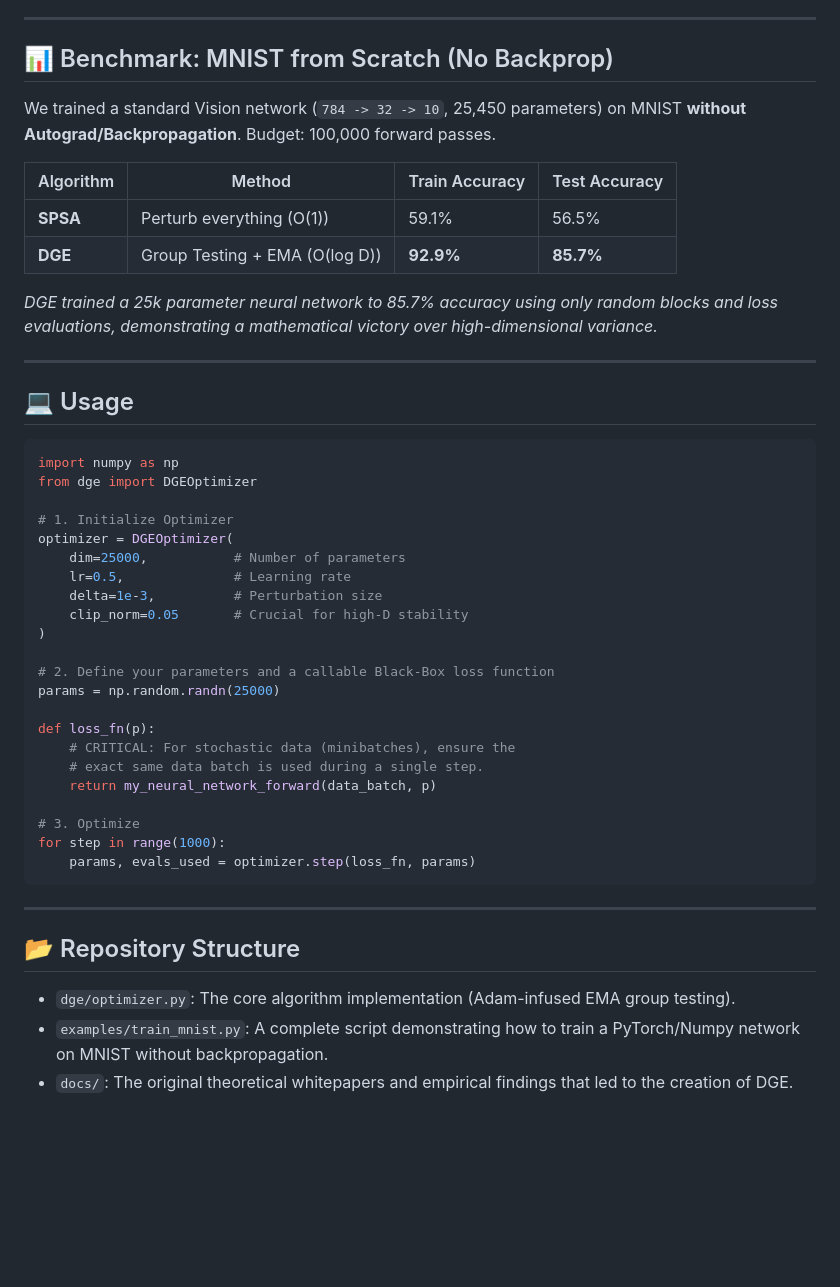
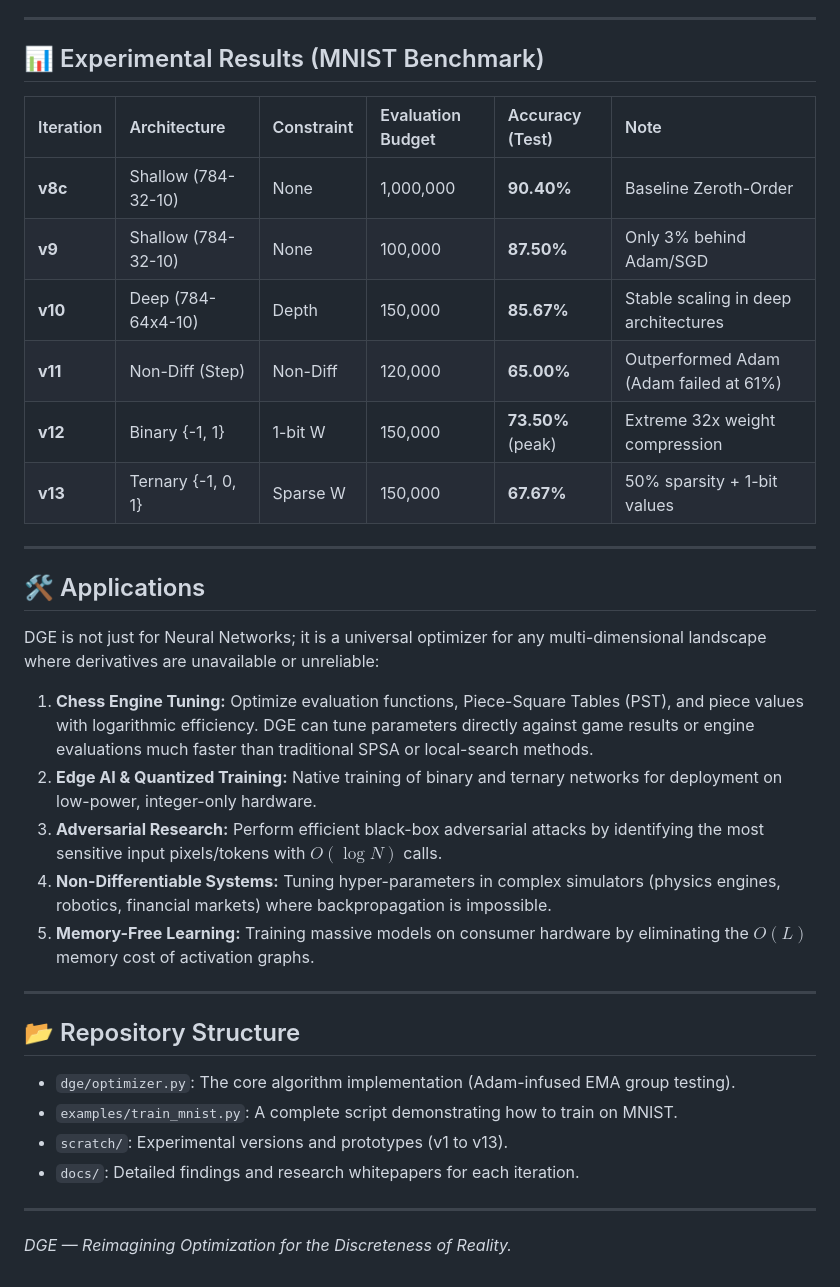
Before and after one commit to mcarbonell/dge-optimizer, a Markdown page: README.md, the part around the change. Drawn GitHub-style; blank space fills up the shorter version.

Commit message:
docs: finalize README with latest results and Chess Engine Tuning context

````diff
--- a/README.md
+++ b/README.md
@@ -24,50 +24,36 @@ The EMA acts as a *Temporal Denoiser*. Over time, the conflicting noise from co-
 
 ---
 
-## 📊 Benchmark: MNIST from Scratch (No Backprop)
+## 📊 Experimental Results (MNIST Benchmark)
 
-We trained a standard Vision network (`784 -> 32 -> 10`, 25,450 parameters) on MNIST **without Autograd/Backpropagation**.
-Budget: 100,000 forward passes.
-
-| Algorithm | Method | Train Accuracy | Test Accuracy |
-|-----------|--------|----------------|---------------|
-| **SPSA** | Perturb everything (O(1)) | 59.1% | 56.5% |
-| **DGE** | Group Testing + EMA (O(log D)) | **92.9%** | **85.7%** |
-
-*DGE trained a 25k parameter neural network to 85.7% accuracy using only random blocks and loss evaluations, demonstrating a mathematical victory over high-dimensional variance.*
+| Iteration | Architecture | Constraint | Evaluation Budget | Accuracy (Test) | Note |
+|:---|:---|:---|:---|:---|:---|
+| **v8c** | Shallow (784-32-10) | None | 1,000,000 | **90.40%** | Baseline Zeroth-Order |
+| **v9** | Shallow (784-32-10) | None | 100,000 | **87.50%** | Only 3% behind Adam/SGD |
+| **v10** | Deep (784-64x4-10) | Depth | 150,000 | **85.67%** | Stable scaling in deep architectures |
+| **v11** | Non-Diff (Step) | Non-Diff | 120,000 | **65.00%** | Outperformed Adam (Adam failed at 61%) |
+| **v12** | Binary {-1, 1} | 1-bit W | 150,000 | **73.50%** (peak) | Extreme 32x weight compression |
+| **v13** | Ternary {-1, 0, 1}| Sparse W | 150,000 | **67.67%** | 50% sparsity + 1-bit values |
 
 ---
 
-## 💻 Usage
+## 🛠 Applications
 
-```python
-import numpy as np
-from dge import DGEOptimizer
+DGE is not just for Neural Networks; it is a universal optimizer for any multi-dimensional landscape where derivatives are unavailable or unreliable:
 
-# 1. Initialize Optimizer
-optimizer = DGEOptimizer(
-    dim=25000,           # Number of parameters
-    lr=0.5,              # Learning rate
-    delta=1e-3,          # Perturbation size
-    clip_norm=0.05       # Crucial for high-D stability
-)
-
-# 2. Define your parameters and a callable Black-Box loss function
-params = np.random.randn(25000)
-
-def loss_fn(p):
-    # CRITICAL: For stochastic data (minibatches), ensure the
-    # exact same data batch is used during a single step.
-    return my_neural_network_forward(data_batch, p)
-
-# 3. Optimize
-for step in range(1000):
-    params, evals_used = optimizer.step(loss_fn, params)
-```
+1.  **Chess Engine Tuning:** Optimize evaluation functions, Piece-Square Tables (PST), and piece values with logarithmic efficiency. DGE can tune parameters directly against game results or engine evaluations much faster than traditional SPSA or local-search methods.
+2.  **Edge AI & Quantized Training:** Native training of binary and ternary networks for deployment on low-power, integer-only hardware.
+3.  **Adversarial Research:** Perform efficient black-box adversarial attacks by identifying the most sensitive input pixels/tokens with $O(\log N)$ calls.
+4.  **Non-Differentiable Systems:** Tuning hyper-parameters in complex simulators (physics engines, robotics, financial markets) where backpropagation is impossible.
+5.  **Memory-Free Learning:** Training massive models on consumer hardware by eliminating the $O(L)$ memory cost of activation graphs.
 
 ---
 
 ## 📂 Repository Structure
 * `dge/optimizer.py`: The core algorithm implementation (Adam-infused EMA group testing).
-* `examples/train_mnist.py`: A complete script demonstrating how to train a PyTorch/Numpy network on MNIST without backpropagation.
-* `docs/`: The original theoretical whitepapers and empirical findings that led to the creation of DGE.
+* `examples/train_mnist.py`: A complete script demonstrating how to train on MNIST.
+* `scratch/`: Experimental versions and prototypes (v1 to v13).
+* `docs/`: Detailed findings and research whitepapers for each iteration.
+
+---
+*DGE — Reimagining Optimization for the Discreteness of Reality.*
````
